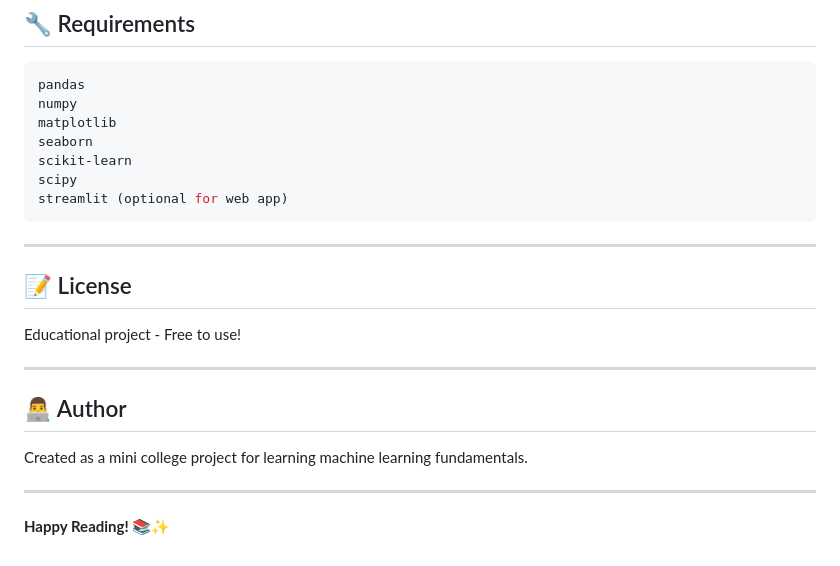
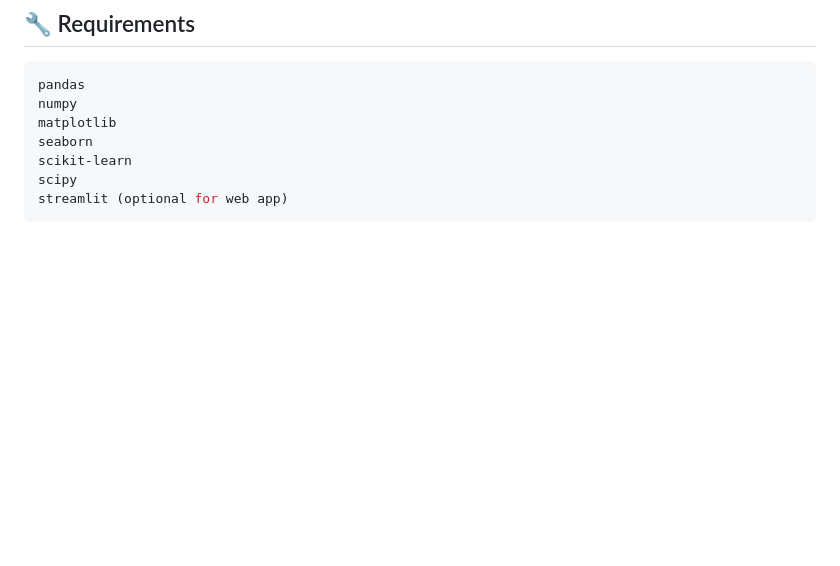
Before and after one commit to keerthi78621/Book-recommend-system-, a Markdown page: README.md, the part around the change. Rendered like a GitHub page; blank space fills up the shorter version.

````diff
--- a/README.md
+++ b/README.md
@@ -223,19 +223,3 @@ scikit-learn
 scipy
 streamlit (optional for web app)
 ```
-
----
-
-## 📝 License
-
-Educational project - Free to use!
-
----
-
-## 👨‍💻 Author
-
-Created as a mini college project for learning machine learning fundamentals.
-
----
-
-**Happy Reading! 📚✨**
````
